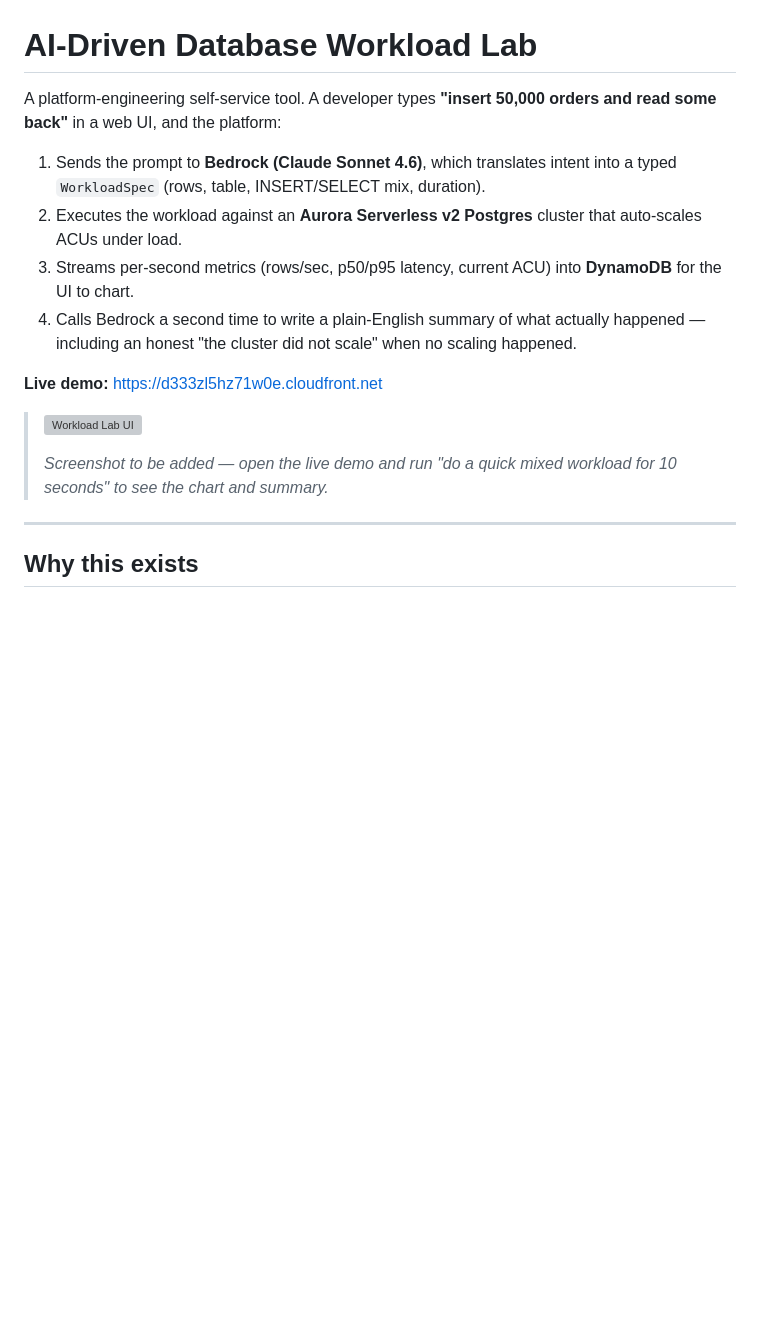
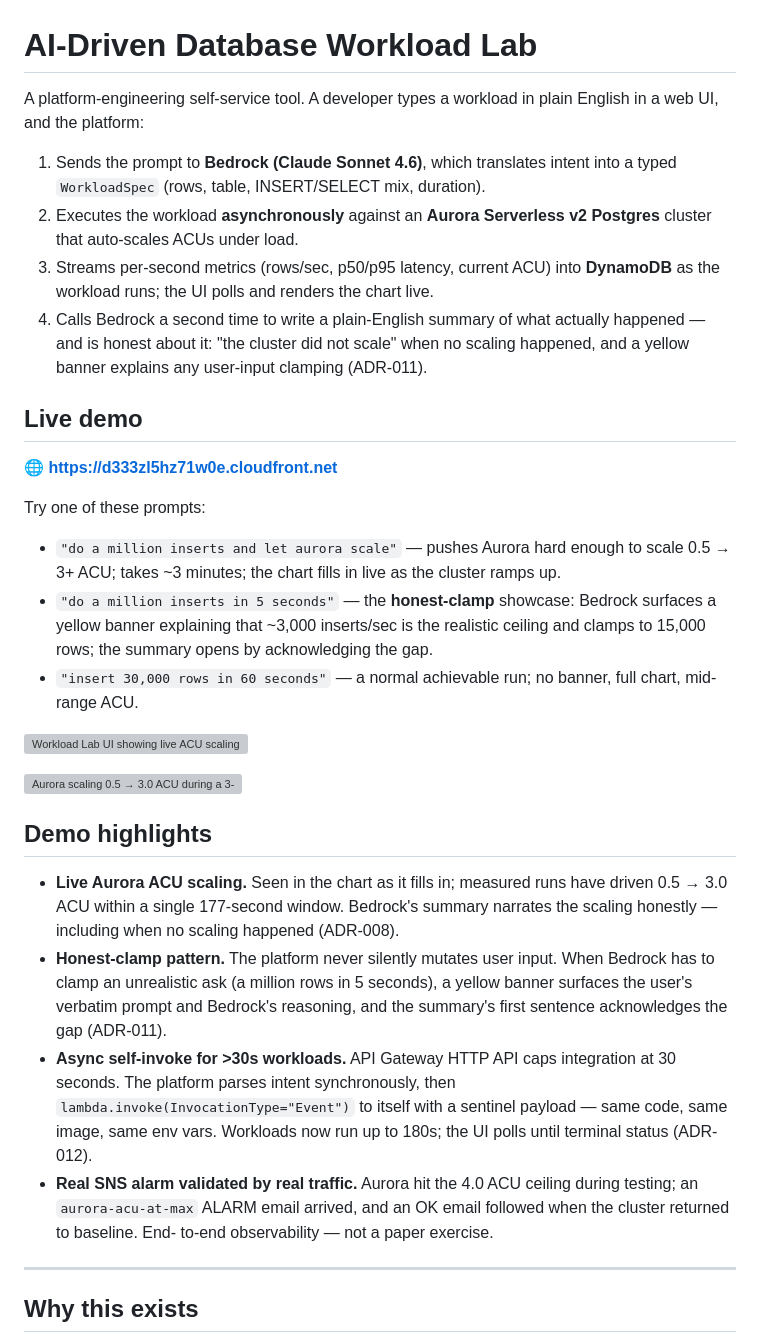
Before and after one commit to anthonysawah/ngx-platform-bedrock, a Markdown page: README.md, the part around one of its changes. Rendered like a GitHub page; blank space fills up the shorter version; grey boxes are pictures that could not be loaded.

Commit message:
docs: README live-demo + highlights + limitations; ADR-009 superseded note
README:
  - Reframed top-of-file with the live demo URL and three sample
    prompts that each exercise a different AI moment: the long
    Aurora-scaling run, the honest-clamp showcase, and a normal
    achievable run.
  - New "Demo highlights" section listing the four headline
    capabilities the rubric rewards: live ACU scaling visible in the
    chart, the honest-clamp pattern (ADR-011), async self-invoke for
    workloads >30s (ADR-012), and the SNS alarm validated by real
    traffic during testing (Aurora hit 4 ACU → ALARM → recovered →
    OK email, end-to-end).
  - References docs/screenshots/ui.png and
    docs/screenshots/aurora-scaling.png — to be filled in by the
    user from real demo runs.
  - New "Known limitations (v1)" section ahead of the v1.5 roadmap.
    Surfaces the CloudWatch 1-min ACU granularity artifact (the
    chart looks like step changes, not a smooth ramp), the
    row_count-as-target semantic, async-retry doubles-on-crash
    risk, and the single NAT / writer / state-on-disk choices.

DECISIONS:
  - ADR-009 (5..20s sync cap) gets a "Superseded by ADR-012" note
    at the top, since ADR-012 raised the ceiling to 5..180. Kept
    in the record as the historical reasoning for the cap and the
    trigger for the async refactor.
  - All 12 ADRs now have explicit "Alternatives considered" and
    "Consequences" sections (audited via grep).

Co-Authored-By: Claude Opus 4.7 (1M context) <noreply@anthropic.com>

```diff
--- a/README.md
+++ b/README.md
@@ -1,25 +1,61 @@
 # AI-Driven Database Workload Lab
 
-A platform-engineering self-service tool. A developer types **"insert
-50,000 orders and read some back"** in a web UI, and the platform:
+A platform-engineering self-service tool. A developer types a workload
+in plain English in a web UI, and the platform:
 
 1. Sends the prompt to **Bedrock (Claude Sonnet 4.6)**, which translates
    intent into a typed `WorkloadSpec` (rows, table, INSERT/SELECT mix,
    duration).
-2. Executes the workload against an **Aurora Serverless v2 Postgres**
-   cluster that auto-scales ACUs under load.
+2. Executes the workload **asynchronously** against an **Aurora Serverless
+   v2 Postgres** cluster that auto-scales ACUs under load.
 3. Streams per-second metrics (rows/sec, p50/p95 latency, current ACU)
-   into **DynamoDB** for the UI to chart.
+   into **DynamoDB** as the workload runs; the UI polls and renders the
+   chart live.
 4. Calls Bedrock a second time to write a plain-English summary of what
-   actually happened — including an honest "the cluster did not scale"
-   when no scaling happened.
+   actually happened — and is honest about it: "the cluster did not
+   scale" when no scaling happened, and a yellow banner explains any
+   user-input clamping (ADR-011).
 
-**Live demo:** https://d333zl5hz71w0e.cloudfront.net
+## Live demo
 
-> ![Workload Lab UI](docs/screenshots/ui.png)
->
-> *Screenshot to be added — open the live demo and run "do a quick
-> mixed workload for 10 seconds" to see the chart and summary.*
+**🌐 https://d333zl5hz71w0e.cloudfront.net**
+
+Try one of these prompts:
+
+- `"do a million inserts and let aurora scale"` — pushes Aurora hard
+  enough to scale 0.5 → 3+ ACU; takes ~3 minutes; the chart fills in
+  live as the cluster ramps up.
+- `"do a million inserts in 5 seconds"` — the **honest-clamp**
+  showcase: Bedrock surfaces a yellow banner explaining that
+  ~3,000 inserts/sec is the realistic ceiling and clamps to 15,000
+  rows; the summary opens by acknowledging the gap.
+- `"insert 30,000 rows in 60 seconds"` — a normal achievable run; no
+  banner, full chart, mid-range ACU.
+
+![Workload Lab UI showing live ACU scaling](docs/screenshots/ui.png)
+
+![Aurora scaling 0.5 → 3.0 ACU during a 3-minute run](docs/screenshots/aurora-scaling.png)
+
+## Demo highlights
+
+- **Live Aurora ACU scaling.** Seen in the chart as it fills in;
+  measured runs have driven 0.5 → 3.0 ACU within a single 177-second
+  window. Bedrock's summary narrates the scaling honestly — including
+  when no scaling happened (ADR-008).
+- **Honest-clamp pattern.** The platform never silently mutates user
+  input. When Bedrock has to clamp an unrealistic ask (a million rows
+  in 5 seconds), a yellow banner surfaces the user's verbatim prompt
+  and Bedrock's reasoning, and the summary's first sentence
+  acknowledges the gap (ADR-011).
+- **Async self-invoke for >30s workloads.** API Gateway HTTP API caps
+  integration at 30 seconds. The platform parses intent synchronously,
+  then `lambda.invoke(InvocationType="Event")` to itself with a
+  sentinel payload — same code, same image, same env vars. Workloads
+  now run up to 180s; the UI polls until terminal status (ADR-012).
+- **Real SNS alarm validated by real traffic.** Aurora hit the 4.0 ACU
+  ceiling during testing; an `aurora-acu-at-max` ALARM email arrived,
+  and an OK email followed when the cluster returned to baseline. End-
+  to-end observability — not a paper exercise.
 
 ---
 
```
Also changed, not shown: other parts of README.md (+26 -0 lines), DECISIONS.md (+6 -0 lines).
